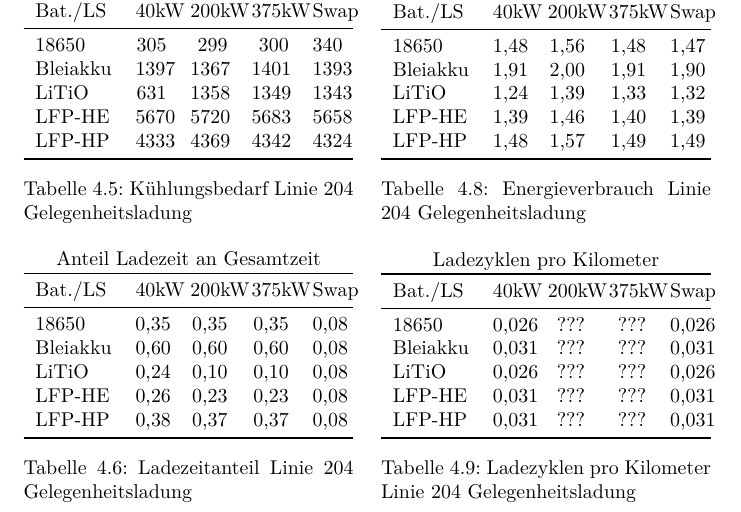
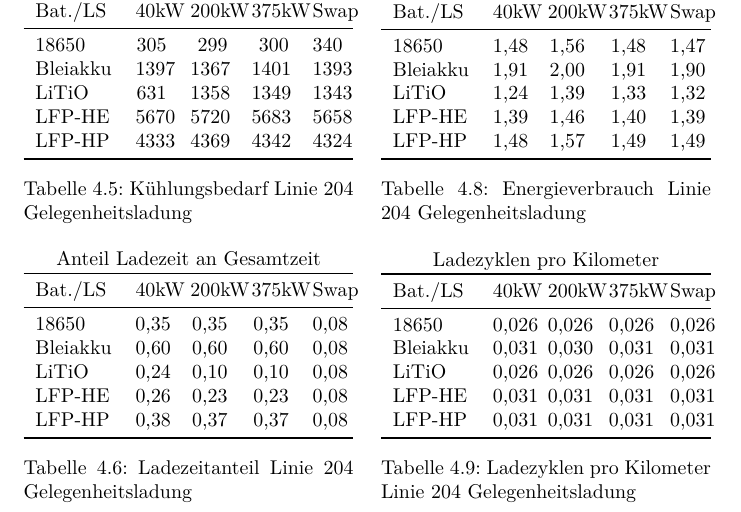
Before and after one commit to ludgerheide/Bachelorarbeit, a LaTeX document (Latex/Bachelorarbeit_html.tex, which reads Latex/Kapitel/04_Effizienzberechnung.tex): part of page 33 of 50 before the commit and part of page 35 of 45 after it, cut so that both start at the same text. Compiled offline with pdfLaTeX.

Commit message:
Bugfixes

```diff
--- a/Latex/Bachelorarbeit_html.tex
+++ b/Latex/Bachelorarbeit_html.tex
@@ -15,7 +15,12 @@
 % Define new length
 \newlength{\myFigureStandardWidth}
 % Set the new length to a specific value
-\setlength{\myFigureStandardWidth}{1.0\textwidth}
+\setlength{\myFigureStandardWidth}{2.0\textwidth}
+
+% Define new length
+\newlength{\myFigureWideWidth}
+% Set the new length to a specific value
+\setlength{\myFigureWideWidth}{2.0\textwidth}
 
 %Package, damit Bibtex-URL klappt
 \usepackage{url}
--- a/Latex/Kapitel/04_Effizienzberechnung.tex
+++ b/Latex/Kapitel/04_Effizienzberechnung.tex
@@ -199,11 +199,11 @@ Bei dieser Ladestrategie werden sämtliche Ladesysteme betrachtet. Die Ergebniss
 			         &       &       &       &  \\
 			\multicolumn{5}{c}{Ladezyklen pro Kilometer} \\ \toprule
 			Bat./LS  &  40kW & 200kW & 375kW &      Swap \\ \midrule
-			18650    & 0,026 &   ??? &   ??? &     0,026 \\
-			Bleiakku & 0,031 &   ??? &   ??? &     0,031 \\
-			LiTiO    & 0,026 &   ??? &   ??? &     0,026 \\
-			LFP-HE   & 0,031 &   ??? &   ??? &     0,031 \\
-			LFP-HP   & 0,031 &   ??? &   ??? &     0,031 \\ \bottomrule
+			18650    & 0,026 &   0,026 &   0,026 &     0,026 \\
+			Bleiakku & 0,031 &   0,030 &   0,031 &     0,031 \\
+			LiTiO    & 0,026 &   0,026 &   0,026 &     0,026 \\
+			LFP-HE   & 0,031 &   0,031 &   0,031 &     0,031 \\
+			LFP-HP   & 0,031 &   0,031 &   0,031 &     0,031 \\ \bottomrule
 		\end{tabulary}
 		\caption{Ladezyklen pro Kilometer Linie 204 Gelegenheitsladung}
 		\label{204_e}
```
Also changed, not shown: Latex/Bachelorarbeit_ebook.tex (+5 -0 lines), Latex/Bachelorarbeit_pdf.tex (+5 -0 lines), Latex/Bachelorarbeit_html.tex (5 more changed lines), Latex/Kapitel/04_Effizienzberechnung.tex (6 more changed lines).
